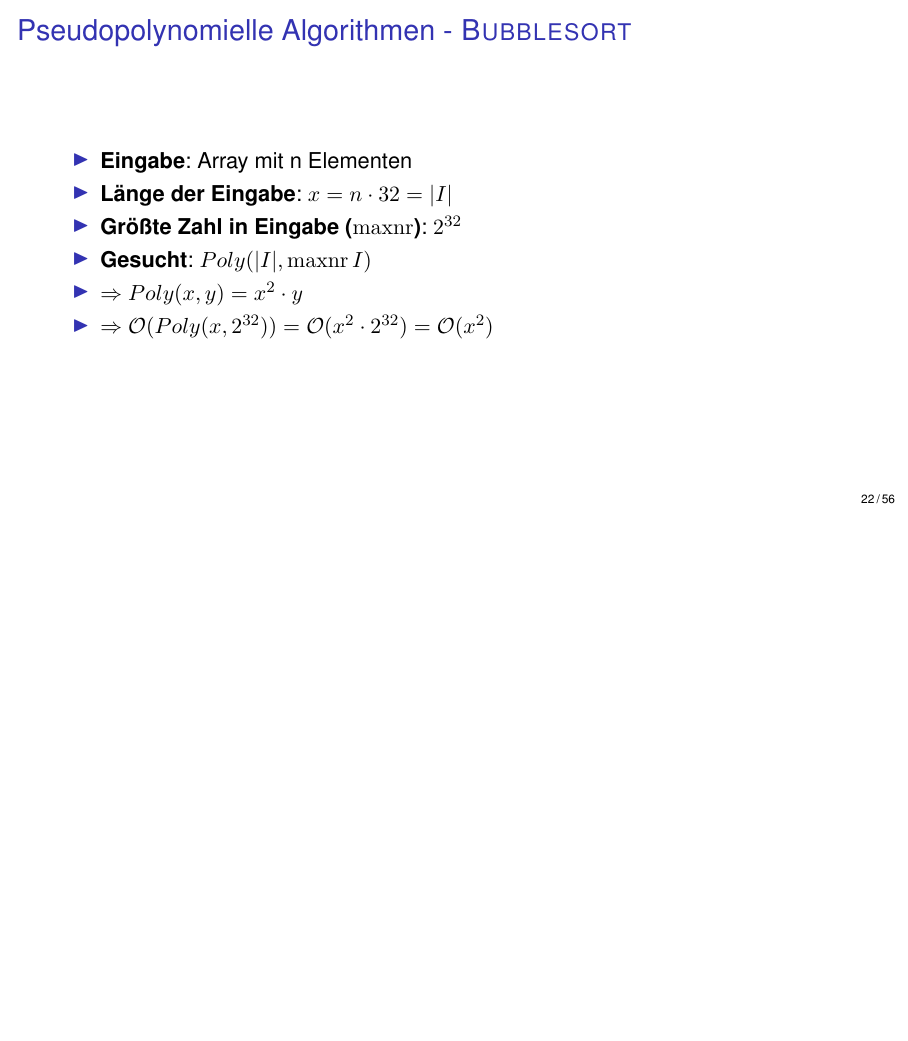
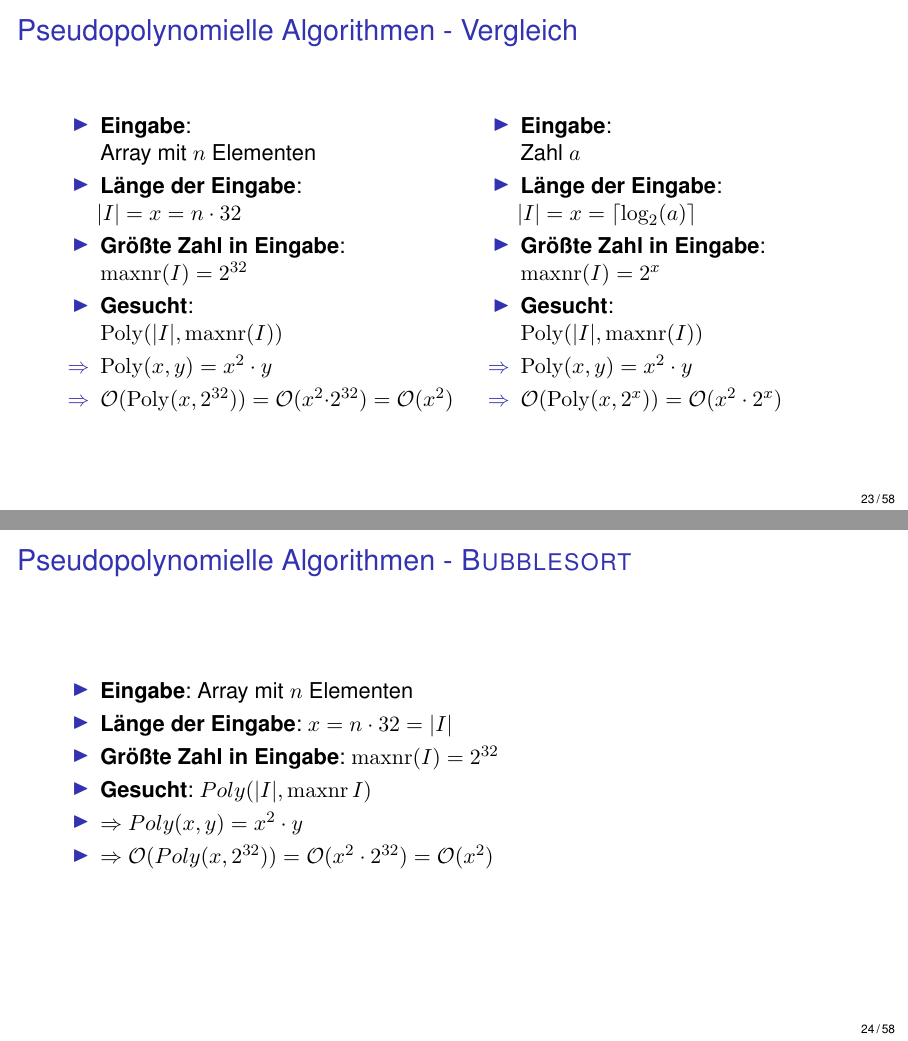
Before and after one commit to MBulli/TI-Presi, LaTeX slides (tipresi.tex, which reads sections/02_PseudopolyAlgo.tex): page 22 of 56 before the commit and pages 23 and 24 of 58 after it, the two joined at a grey line, the shorter picture padded with empty space. Compiled offline with pdfLaTeX.

Commit message:
Changed stuff

```diff
--- a/sections/02_PseudopolyAlgo.tex
+++ b/sections/02_PseudopolyAlgo.tex
@@ -34,11 +34,36 @@ Was bedeutet pseudopolynomiell?
     \end{itemize}
 \end{frame}
 
+\begin{frame}{Pseudopolynomielle Algorithmen - Vergleich}
+    \begin{minipage}[t]{0.5\textwidth}
+    	\begin{itemize}
+            \item \textbf{Eingabe}: \\ Array mit $n$ Elementen
+            \item \textbf{Länge der Eingabe}: \\ $\abs{I} = x = n\cdot 32$
+            \item \textbf{Größte Zahl in Eingabe}: $\maxnr(I)=2^{32}$
+            \item \textbf{Gesucht}: \\ $\Poly(\vert I \vert, \maxnr(I))$
+            \item[$\Rightarrow$] $\Poly(x,y)=x^2\cdot y$
+            \item[$\Rightarrow$] $\landau{\Poly(x,2^{32})} = \landau{x^2 \cdot 2^{32}} = \landau{x^2}$
+        \end{itemize}
+    \end{minipage}
+    \pause
+    \hspace{2mm}
+    \begin{minipage}[t]{0.47\textwidth}
+        \begin{itemize}
+            \item \textbf{Eingabe}: \\ Zahl $a$
+            \item \textbf{Länge der Eingabe}: \\ $\abs{I} = x = \lceil \log_2(a)\rceil$
+            \item \textbf{Größte Zahl in Eingabe}: $\maxnr(I)=2^x$
+            \item \textbf{Gesucht}: \\ $\Poly(\vert I \vert, \maxnr(I))$
+            \item[$\Rightarrow$] $\Poly(x,y)=x^2\cdot y$
+            \item[$\Rightarrow$] $\landau{\Poly(x,2^x)} = \landau{x^2 \cdot 2^x}$
+        \end{itemize}
+    \end{minipage}
+ \end{frame}
+
 \begin{frame}{Pseudopolynomielle Algorithmen - \textsc{Bubblesort}}
 	\begin{itemize}
-		\item \textbf{Eingabe}: Array mit n Elementen
+		\item \textbf{Eingabe}: Array mit $n$ Elementen
 		\item \textbf{Länge der Eingabe}: $x = n\cdot 32 = \vert I \vert$
-		\item \textbf{Größte Zahl in Eingabe ($\maxnr$)}: $2^{32}$
+		\item \textbf{Größte Zahl in Eingabe}: $\maxnr(I)=2^{32}$
 		\item \textbf{Gesucht}: $Poly(\vert I \vert, \maxnr{I})$
 		\item $\Rightarrow Poly(x,y)=x^2\cdot y$
 		\item $\Rightarrow \mathcal{O}(Poly(x,2^{32})) = \mathcal{O}(x^2 \cdot 2^{32}) = \mathcal{O}(x^2)$
--- a/tipresi.tex
+++ b/tipresi.tex
@@ -31,6 +31,7 @@
 %\DeclareMathOperator{\vol}{vol}
 \DeclareMathOperator{\OPT}{OPT}
 \DeclareMathOperator{\maxnr}{maxnr}
+\DeclareMathOperator{\Poly}{Poly}
 
 \makeatletter
     \@ifdefinable{\rucksack}{\def\rucksack/{\textsc{Rucksack}}}
```
